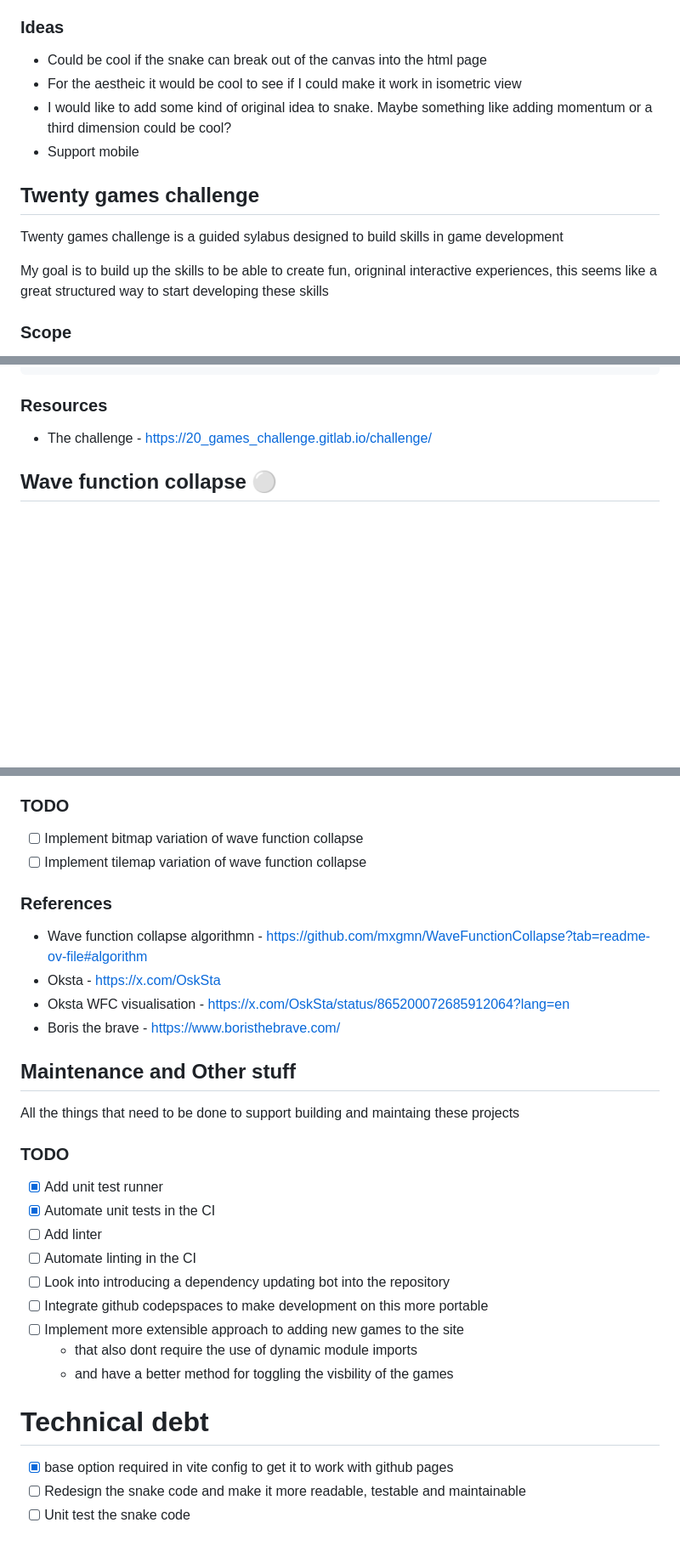
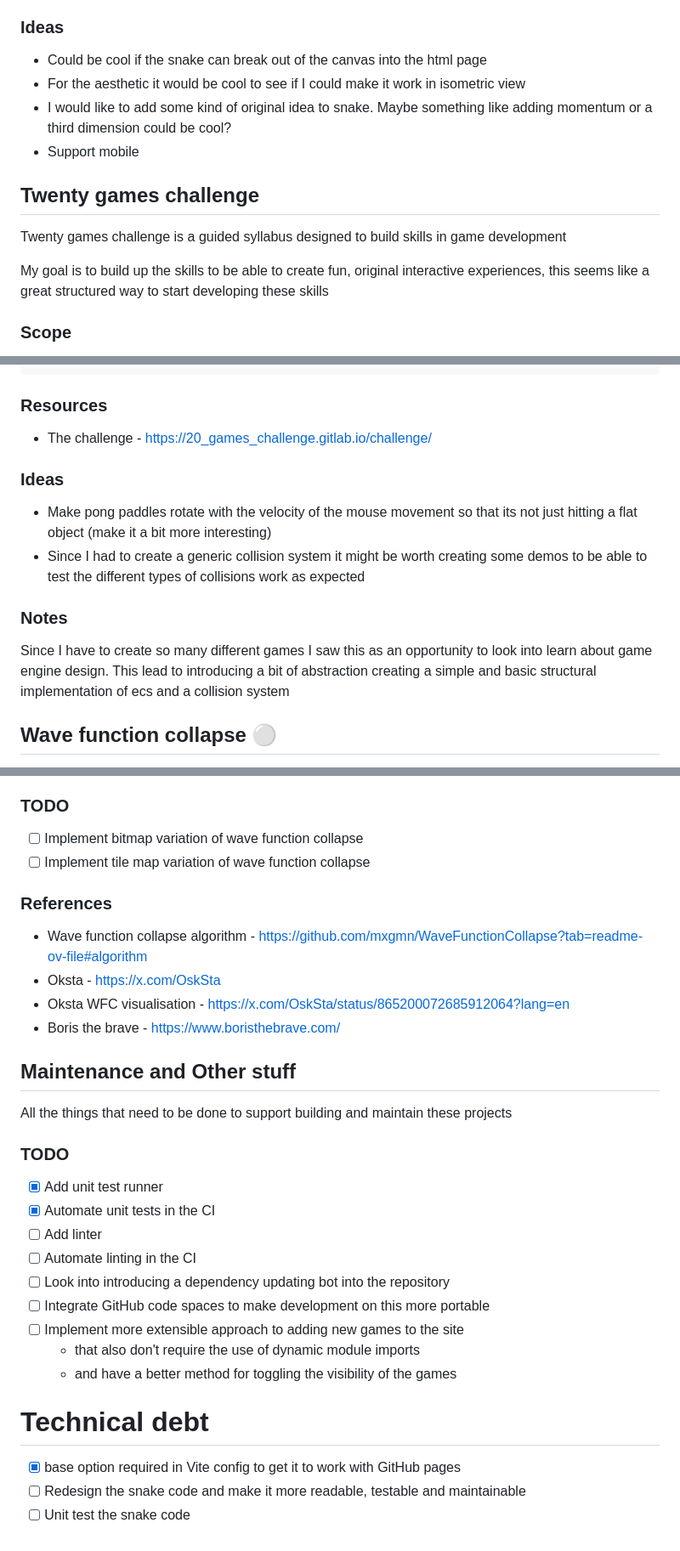
Before and after one commit to samdravitzki/samdravitzki, a Markdown page: README.md, 3 parts joined by grey strips. Shown: that part at 85% size. GitHub-like rendering; blank space fills up the shorter version.

Commit message:
Added some notes

```diff
--- a/README.md
+++ b/README.md
@@ -36,14 +36,14 @@ The implementation of snake doesn't have to be anything special but there has to
 
 ### Ideas
 * Could be cool if the snake can break out of the canvas into the html page
-* For the aestheic it would be cool to see if I could make it work in isometric view
+* For the aesthetic it would be cool to see if I could make it work in isometric view
 * I would like to add some kind of original idea to snake. Maybe something like adding momentum or a third dimension could be cool?
 * Support mobile
 
 ## Twenty games challenge
-Twenty games challenge is a guided sylabus designed to build skills in game development
+Twenty games challenge is a guided syllabus designed to build skills in game development
 
-My goal is to build up the skills to be able to create fun, origninal interactive experiences, this seems like a
+My goal is to build up the skills to be able to create fun, original interactive experiences, this seems like a
 great structured way to start developing these skills
 
 ### Scope
@@ -64,6 +64,14 @@ Complete "The Challenge" defined in https://20_games_challenge.gitlab.io/challen
 ### Resources
 - The challenge - https://20_games_challenge.gitlab.io/challenge/
 
+### Ideas
+* Make pong paddles rotate with the velocity of the mouse movement so that its not just hitting a flat object (make it a bit more interesting)
+* Since I had to create a generic collision system it might be worth creating some demos to be able to test the different types of collisions work as expected
+
+### Notes
+Since I have to create so many different games I saw this as an opportunity to look into learn about game engine design. This lead to introducing a bit of
+abstraction creating a simple and basic structural implementation of ecs and a collision system
+
 
 ## Wave function collapse ⚪
 I have always wanted to build an implementation of wave function collapse and I have tried to do it a few different times before but could never figure it all out
@@ -78,16 +86,16 @@ At the moment I am thinking I want this project to include...
 
 ### TODO
 - [ ] Implement bitmap variation of wave function collapse
-- [ ] Implement tilemap variation of wave function collapse
+- [ ] Implement tile map variation of wave function collapse
 
 ### References
-* Wave function collapse algorithmn - https://github.com/mxgmn/WaveFunctionCollapse?tab=readme-ov-file#algorithm
+* Wave function collapse algorithm - https://github.com/mxgmn/WaveFunctionCollapse?tab=readme-ov-file#algorithm
 * Oksta - https://x.com/OskSta
 * Oksta WFC visualisation - https://x.com/OskSta/status/865200072685912064?lang=en
 * Boris the brave - https://www.boristhebrave.com/
 
 ## Maintenance and Other stuff
-All the things that need to be done to support building and maintaing these projects
+All the things that need to be done to support building and maintain these projects
 
 ### TODO
 - [x] Add unit test runner
@@ -95,12 +103,12 @@ All the things that need to be done to support building and maintaing these proj
 - [ ] Add linter
 - [ ] Automate linting in the CI
 - [ ] Look into introducing a dependency updating bot into the repository
-- [ ] Integrate github codepspaces to make development on this more portable
+- [ ] Integrate GitHub code spaces to make development on this more portable
 - [ ] Implement more extensible approach to adding new games to the site
-    - that also dont require the use of dynamic module imports
-    - and have a better method for toggling the visbility of the games
+    - that also don't require the use of dynamic module imports
+    - and have a better method for toggling the visibility of the games
 
 # Technical debt
-- [x] base option required in vite config to get it to work with github pages
+- [x] base option required in Vite config to get it to work with GitHub pages
 - [ ] Redesign the snake code and make it more readable, testable and maintainable
 - [ ] Unit test the snake code
```
